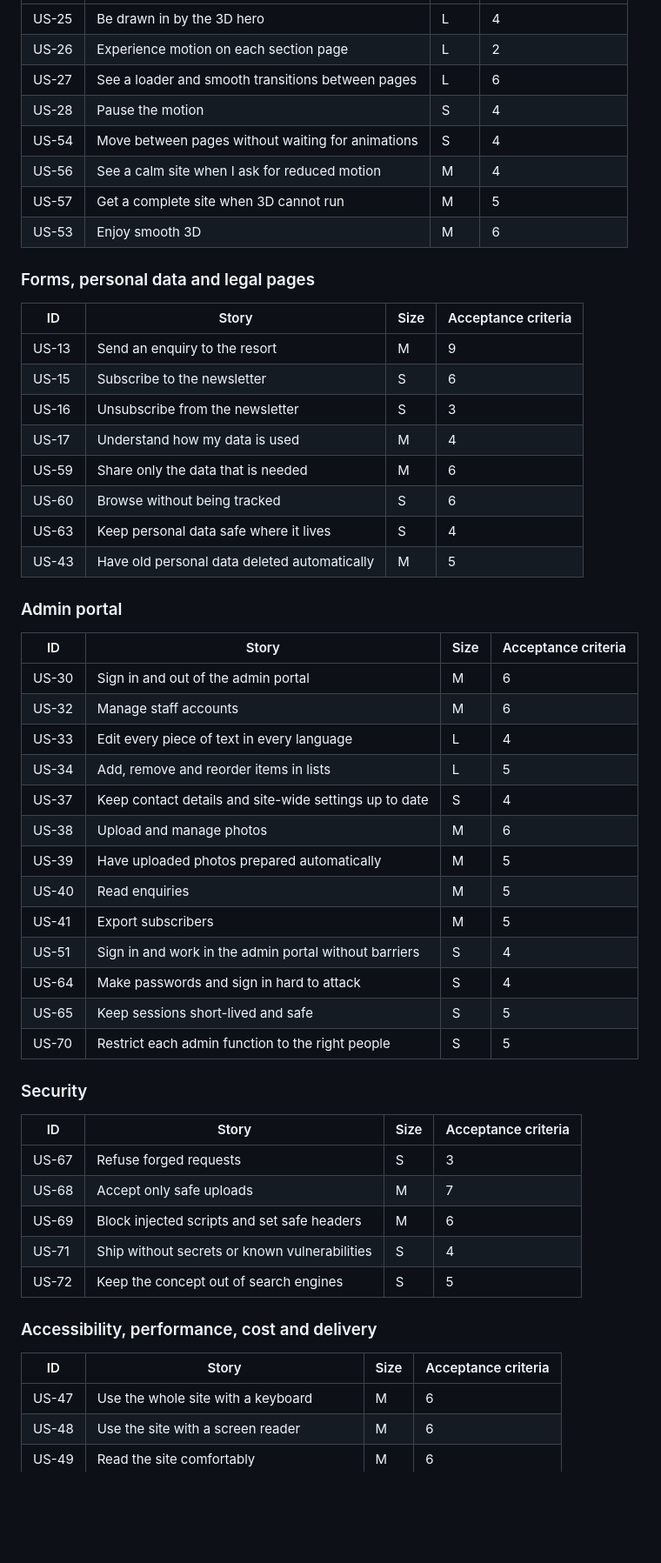
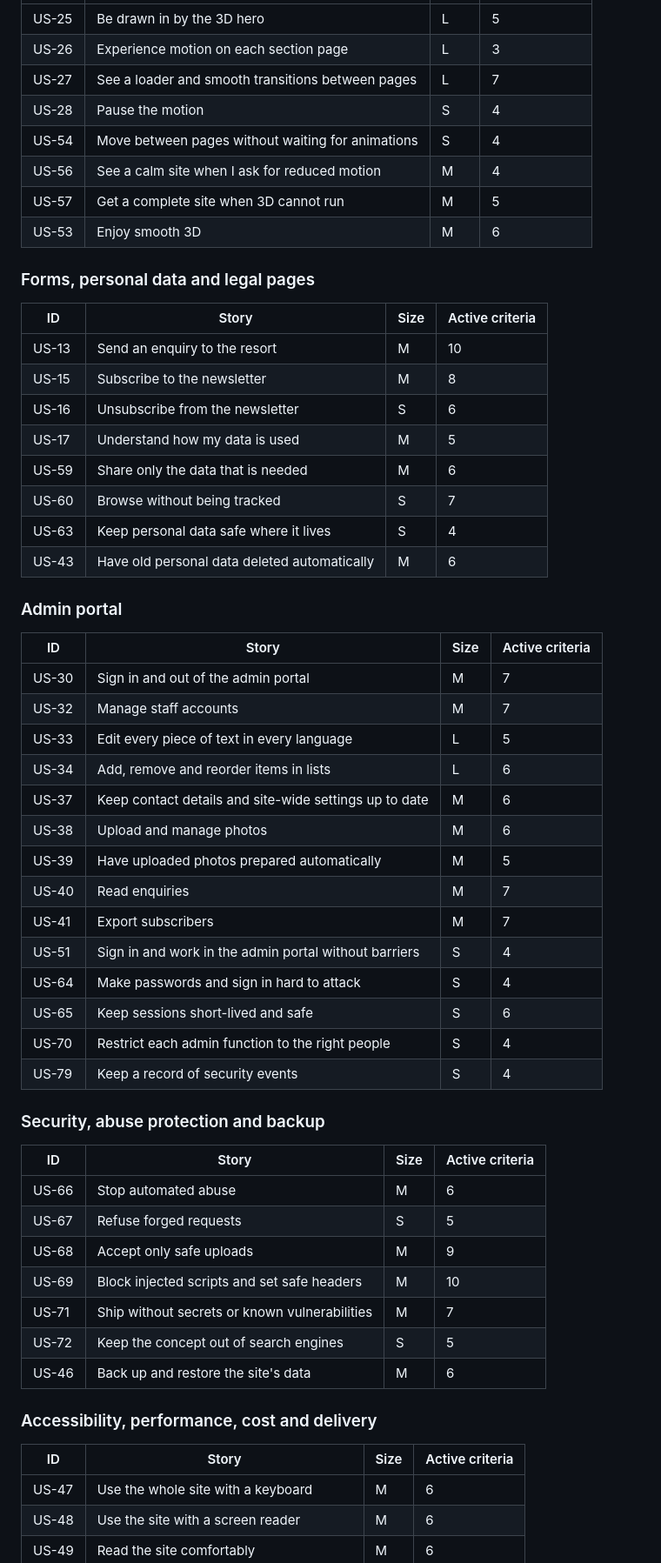
Before and after one commit to smsalama/jazz_casa_del_mar_hub, a Markdown page: docs/mvp.md, the part around one of its changes. Shown at 87% size. Drawn GitHub-style; blank space fills up the shorter version.

```diff
--- a/docs/mvp.md
+++ b/docs/mvp.md
@@ -48,7 +47,7 @@ The MVP is a locally installable, clearly marked, non indexed concept of the Jaz
 | --- | --- | --- | --- |
-| US-25 | Be drawn in by the 3D hero | L | 4 |
-| US-26 | Experience motion on each section page | L | 2 |
-| US-27 | See a loader and smooth transitions between pages | L | 6 |
+| US-25 | Be drawn in by the 3D hero | L | 5 |
+| US-26 | Experience motion on each section page | L | 3 |
+| US-27 | See a loader and smooth transitions between pages | L | 7 |
 | US-28 | Pause the motion | S | 4 |
 | US-54 | Move between pages without waiting for animations | S | 4 |
 | US-56 | See a calm site when I ask for reduced motion | M | 4 |
@@ -57,48 +56,51 @@ The MVP is a locally installable, clearly marked, non indexed concept of the Jaz
 
 ### Forms, personal data and legal pages
 
-| ID | Story | Size | Acceptance criteria |
+| ID | Story | Size | Active criteria |
 | --- | --- | --- | --- |
-| US-13 | Send an enquiry to the resort | M | 9 |
-| US-15 | Subscribe to the newsletter | S | 6 |
-| US-16 | Unsubscribe from the newsletter | S | 3 |
-| US-17 | Understand how my data is used | M | 4 |
+| US-13 | Send an enquiry to the resort | M | 10 |
+| US-15 | Subscribe to the newsletter | M | 8 |
+| US-16 | Unsubscribe from the newsletter | S | 6 |
+| US-17 | Understand how my data is used | M | 5 |
 | US-59 | Share only the data that is needed | M | 6 |
-| US-60 | Browse without being tracked | S | 6 |
+| US-60 | Browse without being tracked | S | 7 |
 | US-63 | Keep personal data safe where it lives | S | 4 |
-| US-43 | Have old personal data deleted automatically | M | 5 |
+| US-43 | Have old personal data deleted automatically | M | 6 |
 
 ### Admin portal
 
-| ID | Story | Size | Acceptance criteria |
+| ID | Story | Size | Active criteria |
 | --- | --- | --- | --- |
-| US-30 | Sign in and out of the admin portal | M | 6 |
-| US-32 | Manage staff accounts | M | 6 |
-| US-33 | Edit every piece of text in every language | L | 4 |
-| US-34 | Add, remove and reorder items in lists | L | 5 |
-| US-37 | Keep contact details and site-wide settings up to date | S | 4 |
+| US-30 | Sign in and out of the admin portal | M | 7 |
+| US-32 | Manage staff accounts | M | 7 |
+| US-33 | Edit every piece of text in every language | L | 5 |
+| US-34 | Add, remove and reorder items in lists | L | 6 |
+| US-37 | Keep contact details and site-wide settings up to date | M | 6 |
 | US-38 | Upload and manage photos | M | 6 |
 | US-39 | Have uploaded photos prepared automatically | M | 5 |
-| US-40 | Read enquiries | M | 5 |
-| US-41 | Export subscribers | M | 5 |
+| US-40 | Read enquiries | M | 7 |
+| US-41 | Export subscribers | M | 7 |
 | US-51 | Sign in and work in the admin portal without barriers | S | 4 |
 | US-64 | Make passwords and sign in hard to attack | S | 4 |
-| US-65 | Keep sessions short-lived and safe | S | 5 |
-| US-70 | Restrict each admin function to the right people | S | 5 |
+| US-65 | Keep sessions short-lived and safe | S | 6 |
+| US-70 | Restrict each admin function to the right people | S | 4 |
+| US-79 | Keep a record of security events | S | 4 |
 
-### Security
+### Security, abuse protection and backup
 
-| ID | Story | Size | Acceptance criteria |
+| ID | Story | Size | Active criteria |
 | --- | --- | --- | --- |
-| US-67 | Refuse forged requests | S | 3 |
-| US-68 | Accept only safe uploads | M | 7 |
-| US-69 | Block injected scripts and set safe headers | M | 6 |
-| US-71 | Ship without secrets or known vulnerabilities | S | 4 |
+| US-66 | Stop automated abuse | M | 6 |
+| US-67 | Refuse forged requests | S | 5 |
+| US-68 | Accept only safe uploads | M | 9 |
+| US-69 | Block injected scripts and set safe headers | M | 10 |
+| US-71 | Ship without secrets or known vulnerabilities | M | 7 |
 | US-72 | Keep the concept out of search engines | S | 5 |
+| US-46 | Back up and restore the site's data | M | 6 |
 
 ### Accessibility, performance, cost and delivery
 
-| ID | Story | Size | Acceptance criteria |
+| ID | Story | Size | Active criteria |
 | --- | --- | --- | --- |
 | US-47 | Use the whole site with a keyboard | M | 6 |
 | US-48 | Use the site with a screen reader | M | 6 |
```
Also changed, not shown: other parts of docs/mvp.md (+53 -48 lines).
